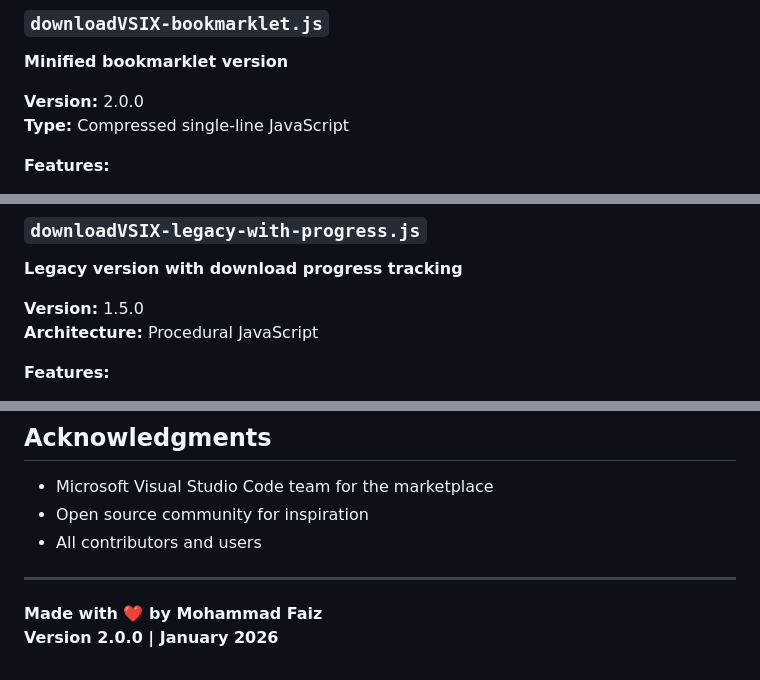
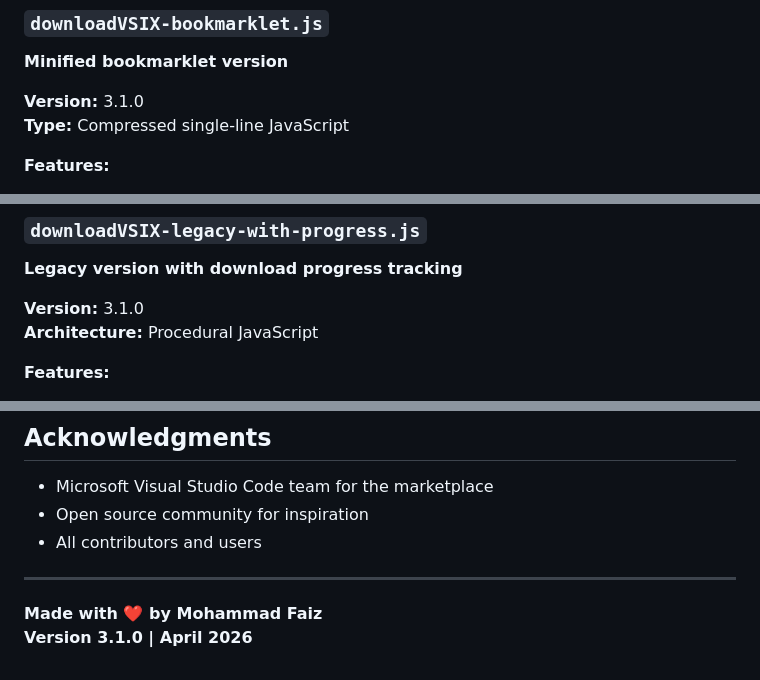
Before and after one commit to Mohammad-Faiz-Cloud-Engineer/VSIX-Downloader-Toolkit-Using-Visual-Studio-Market-Place, a Markdown page: README.md, 3 parts joined by grey strips. GitHub-like rendering.

```diff
--- a/README.md
+++ b/README.md
@@ -103,7 +103,7 @@ Or open `index.html` locally in your browser for offline use.
 
 **Minified bookmarklet version**
 
-**Version:** 2.0.0
+**Version:** 3.1.0
 **Type:** Compressed single-line JavaScript
 
 **Features:**
@@ -129,7 +129,7 @@ Or open `index.html` locally in your browser for offline use.
 
 **Legacy version with download progress tracking**
 
-**Version:** 1.5.0
+**Version:** 3.1.0
 **Architecture:** Procedural JavaScript
 
 **Features:**
@@ -570,4 +580,4 @@ SOFTWARE.
 ---
 
 **Made with ❤️ by Mohammad Faiz**
-**Version 2.0.0 | January 2026**
+**Version 3.1.0 | April 2026**
```
Also changed, not shown: other parts of README.md (+12 -2 lines).
